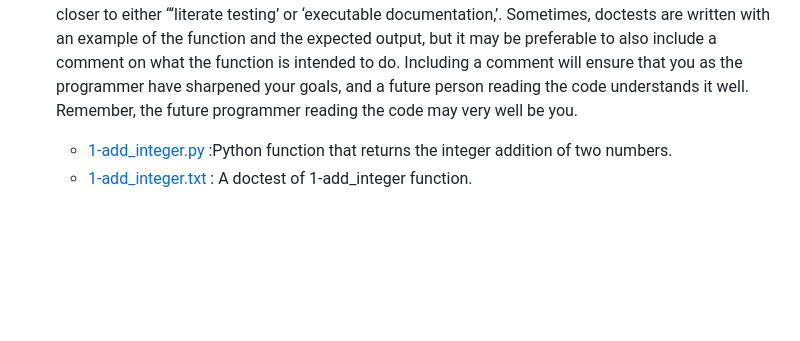
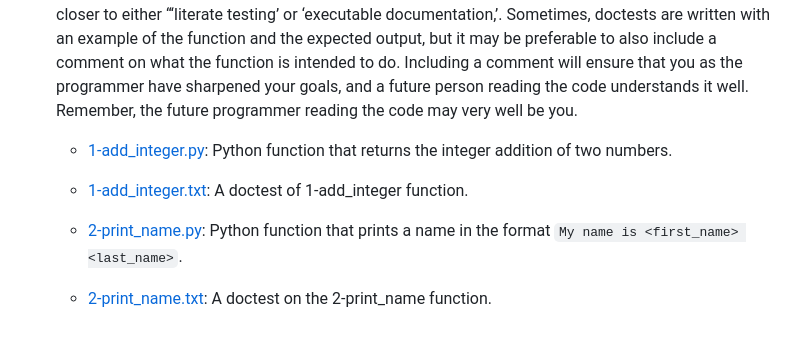
Before and after one commit to chesahkalu/My_Python, a Markdown page: README.md, the part around the change. GitHub-like rendering; blank space fills up the shorter version.

Commit message:
update documentations on readme

```diff
--- a/README.md
+++ b/README.md
@@ -110,6 +110,11 @@ __str__ and __repr__. The @staticmethod, @classmethods, __del__, and usage of cl
     - [2-test_customer_class.py](./Testing/Unittesting/2-test_customer_class.py) A test file showing how to unittest a class
 
 * [Doctest](./Testing/Doctest/); Python’s standard library comes equipped with a test framework module called doctest. The doctest module programmatically searches Python code for pieces of text within comments that look like interactive Python sessions. Then, the module executes those sessions to confirm that the code referenced by a doctest runs as expected.Additionally, doctest generates documentation for our code, providing input-output examples. Depending on how you approach writing doctests, this can either be closer to either “‘literate testing’ or ‘executable documentation,’. Sometimes, doctests are written with an example of the function and the expected output, but it may be preferable to also include a comment on what the function is intended to do. Including a comment will ensure that you as the programmer have sharpened your goals, and a future person reading the code understands it well. Remember, the future programmer reading the code may very well be you.
-    - [1-add_integer.py](./Testing/Doctest/1-add_integer.py) :Python function that returns the integer addition
+    - [1-add_integer.py](./Testing/Doctest/1-add_integer.py): Python function that returns the integer addition
     of two numbers.
-    - [1-add_integer.txt](./Testing/Doctest/1-add_integer.txt) : A doctest of 1-add_integer function.
+    - [1-add_integer.txt](./Testing/Doctest/1-add_integer.txt): A doctest of 1-add_integer function.
+
+    - [2-print_name.py](./Testing/Doctest/2-print_name.py): Python function that prints a name in
+    the format `My name is <first_name> <last_name>`.
+
+    - [2-print_name.txt](./Testing/Doctest/2-print_name.txt): A doctest on the 2-print_name function.
```
